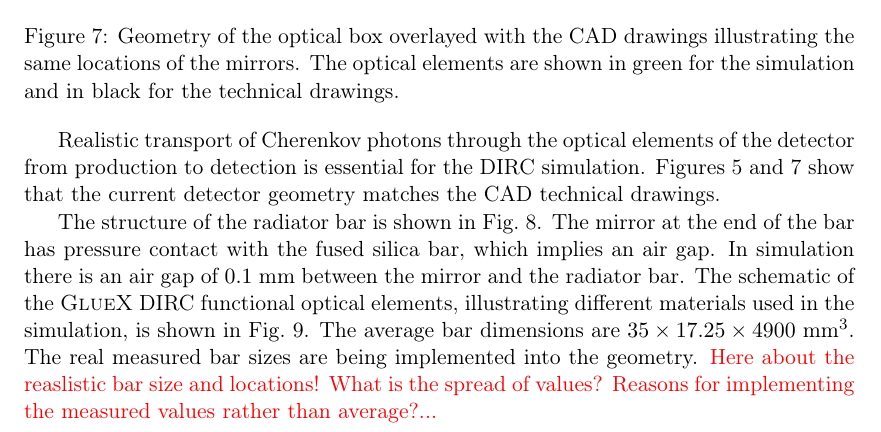
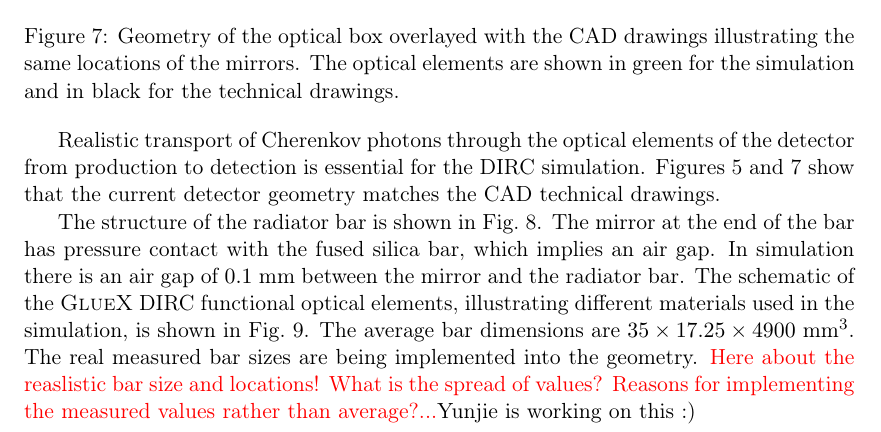
Before and after one commit to pomm/DIRCwriteup, a LaTeX document (main.tex, which reads geometry.tex): part of page 8 of 38, cut so that both start at the same text. Compiled offline with pdfLaTeX.

Commit message:
test push by Yunjie

```diff
--- a/geometry.tex
+++ b/geometry.tex
@@ -70,7 +70,7 @@ Schematic of the DIRC radiator bar in side and top view.
 
 The structure of the radiator bar is shown in Fig.~\ref{pic:bar}. The mirror at the end of the bar has pressure contact with the fused silica bar, which implies an air gap. In simulation there is an air gap of $0.1$ mm between the mirror and the radiator bar. The schematic of the \gluex DIRC functional optical elements, illustrating different materials used in the simulation, is shown in Fig.~\ref{pic:struct}.
 The average bar dimensions are $35 \times 17.25 \times 4900 $ mm$^3$. The real measured bar sizes are being implemented into the geometry.
-\textcolor{red}{Here about the reaslistic bar size and locations! What is the spread of values? Reasons for implementing the measured values rather than average?...}
+\textcolor{red}{Here about the reaslistic bar size and locations! What is the spread of values? Reasons for implementing the measured values rather than average?...}Yunjie is working on this :)
 
 \begin{figure}[!h]
 \centering
```
